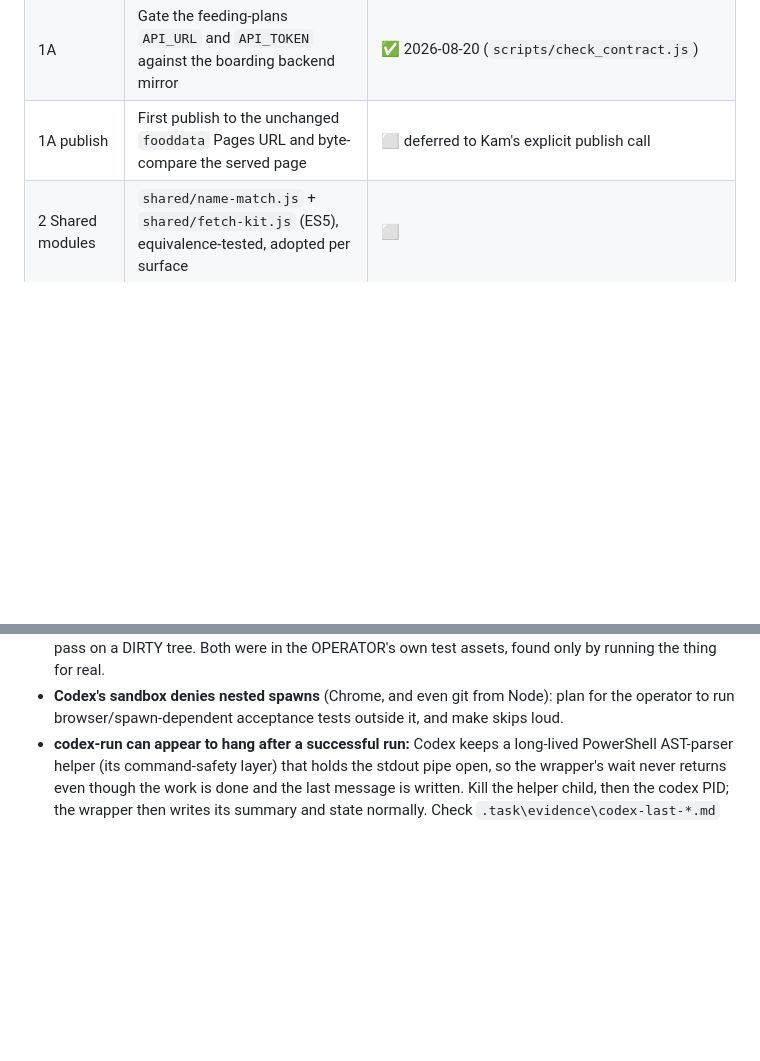
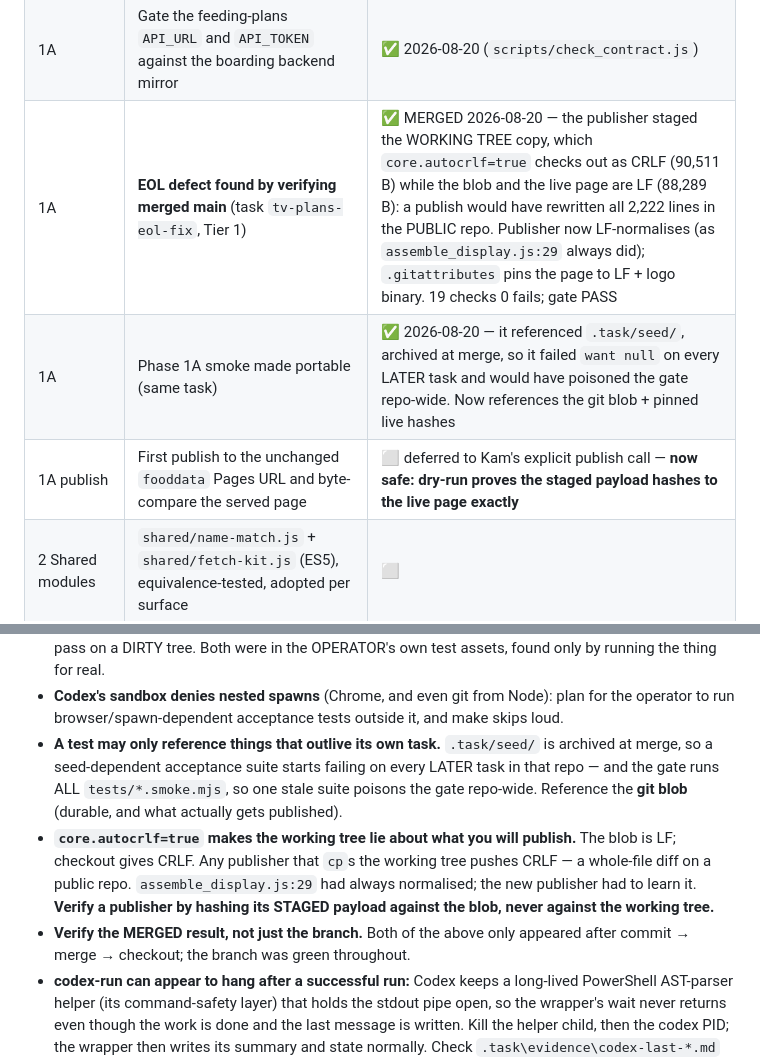
Before and after one commit to Fairytails123/feedingreportmanager, a Markdown page: INTEGRATION.md, 2 parts joined by grey strips. Rendered like a GitHub page; blank space fills up the shorter version.

Commit message:
docs: record the EOL publish defect and the seed-portability lesson
Co-Authored-By: Claude Fable 5 <noreply@anthropic.com>
Claude-Session: https://claude.ai/code/session_015BGWGeoDJn8DypVKkA5D2m

```diff
--- a/INTEGRATION.md
+++ b/INTEGRATION.md
@@ -26,7 +26,9 @@ has shipped and held.
 | 1A Repo unification | Copy the feeding-plans page and logo into `tv-plans/` byte-identically; move the sanitised 20-scenario harness into `tests/tv-plans/` | ✅ 2026-08-20 (source absorbed locally; live `fooddata` repo untouched) |
 | 1A | Add `publish_plans_tv.sh` with contract-first, verbatim staging and SHA-256 dry-run proof | ✅ 2026-08-20 (`--dry-run` only; no clone, push or publish) |
 | 1A | Gate the feeding-plans `API_URL` and `API_TOKEN` against the boarding backend mirror | ✅ 2026-08-20 (`scripts/check_contract.js`) |
-| 1A publish | First publish to the unchanged `fooddata` Pages URL and byte-compare the served page | ⬜ deferred to Kam's explicit publish call |
+| 1A | **EOL defect found by verifying merged main** (task `tv-plans-eol-fix`, Tier 1) | ✅ MERGED 2026-08-20 — the publisher staged the WORKING TREE copy, which `core.autocrlf=true` checks out as CRLF (90,511 B) while the blob and the live page are LF (88,289 B): a publish would have rewritten all 2,222 lines in the PUBLIC repo. Publisher now LF-normalises (as `assemble_display.js:29` always did); `.gitattributes` pins the page to LF + logo binary. 19 checks 0 fails; gate PASS |
+| 1A | Phase 1A smoke made portable (same task) | ✅ 2026-08-20 — it referenced `.task/seed/`, archived at merge, so it failed `want null` on every LATER task and would have poisoned the gate repo-wide. Now references the git blob + pinned live hashes |
+| 1A publish | First publish to the unchanged `fooddata` Pages URL and byte-compare the served page | ⬜ deferred to Kam's explicit publish call — **now safe: dry-run proves the staged payload hashes to the live page exactly** |
 | 2 Shared modules | `shared/name-match.js` + `shared/fetch-kit.js` (ES5), equivalence-tested, adopted per surface | ⬜ |
 | 3 Symbiosis | Plans + medication chips on tablet tiles; plan-vs-report flag in Telegram summary | ⬜ product details to confirm with Kam at contract time |
 | 4 Measured infra | Instrument checkinout/plans feeds 2 weeks → move to n8n ONLY on measured degradation; token rework | ⬜ conditional — may correctly never run |
@@ -48,6 +50,17 @@ has shipped and held.
   own test assets, found only by running the thing for real.
 - **Codex's sandbox denies nested spawns** (Chrome, and even git from Node): plan for the
   operator to run browser/spawn-dependent acceptance tests outside it, and make skips loud.
+- **A test may only reference things that outlive its own task.** `.task/seed/` is archived
+  at merge, so a seed-dependent acceptance suite starts failing on every LATER task in that
+  repo — and the gate runs ALL `tests/*.smoke.mjs`, so one stale suite poisons the gate
+  repo-wide. Reference the **git blob** (durable, and what actually gets published).
+- **`core.autocrlf=true` makes the working tree lie about what you will publish.** The blob
+  is LF; checkout gives CRLF. Any publisher that `cp`s the working tree pushes CRLF — a
+  whole-file diff on a public repo. `assemble_display.js:29` had always normalised; the new
+  publisher had to learn it. **Verify a publisher by hashing its STAGED payload against the
+  blob, never against the working tree.**
+- **Verify the MERGED result, not just the branch.** Both of the above only appeared after
+  commit → merge → checkout; the branch was green throughout.
 - **codex-run can appear to hang after a successful run:** Codex keeps a long-lived
   PowerShell AST-parser helper (its command-safety layer) that holds the stdout pipe
   open, so the wrapper's wait never returns even though the work is done and the last
```
